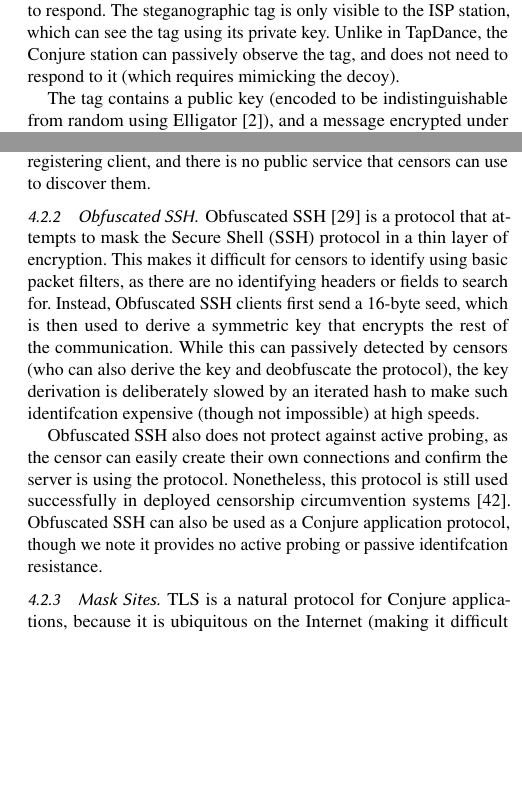
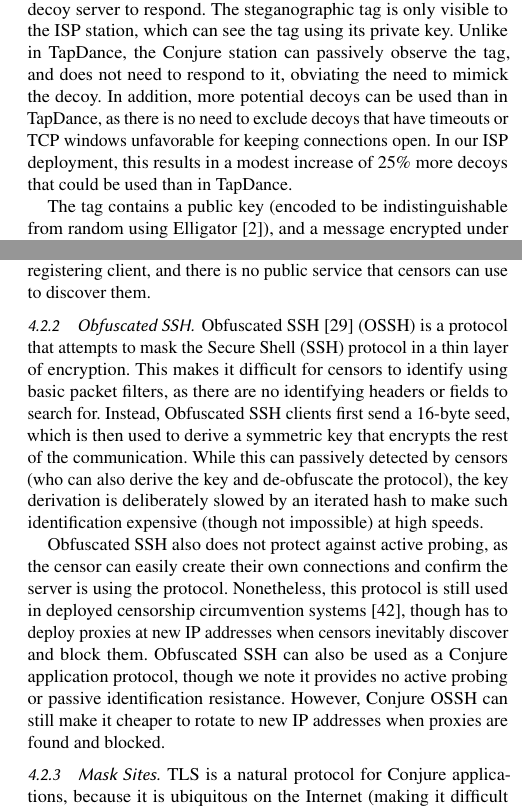
Before and after one commit to refraction-networking/conjure, a LaTeX paper (paper/paper.tex): two parts of the columns of pages 4 and 5 of 13, joined at a grey line, cut so that both start at the same text, the shorter picture padded with empty space. Compiled offline with pdfLaTeX.

Commit message:
minor edits

```diff
--- a/paper/paper.tex
+++ b/paper/paper.tex
@@ -411,12 +410,12 @@ TapDance~\cite{tapdance14}} to embed the tag, but we purposefully have the clien
+to embed the tag, but we purposefully have the client
 send a complete request (rather than incomplete), allowing the decoy server to respond.
 The steganographic tag is only visible to the ISP station, which can see the tag using its
 private key. Unlike in TapDance, the \scheme station can passively observe
-the tag, and does not need to respond to it (which requires mimicking the
-decoy).
-%In addition, more potential decoys can be used than in TapDance, as
-%there is no need to exclude decoys that have timeouts or TCP windows unfavorable
-%for keeping connections open. We estimate in our deployment an increase of 25\%
-%in decoys that could be used.
+the tag, and does not need to respond to it, obviating the need to mimick the decoy.
+In addition, more potential decoys can be used than in TapDance, as
+there is no need to exclude decoys that have timeouts or TCP windows unfavorable
+for keeping connections open. In our ISP deployment, this results in a modest increase
+of 25\% more decoys that could be used than in TapDance.
 
 
 The tag contains a public key (encoded to be indistinguishable from random using
@@ -531,23 +530,26 @@ that censors can use to discover them.
 \subsubsection{Obfuscated SSH}
 \label{sec:ossh}
 
-Obfuscated SSH~\cite{ossh} is a protocol that attempts to mask the Secure Shell
+Obfuscated SSH~\cite{ossh} (OSSH) is a protocol that attempts to mask the Secure Shell
 (SSH) protocol in a thin
 layer of encryption. This makes it difficult for censors to identify using basic
 packet filters, as there are no identifying headers or fields
 to search for. Instead, Obfuscated SSH clients first send a 16-byte seed, which
 is then used to derive a symmetric key that encrypts the rest of the
 communication. While this can passively detected by censors (who can also
-derive the key and deobfuscate the protocol), the key derivation is deliberately
-slowed by an iterated hash to make such identifcation
+derive the key and de-obfuscate the protocol), the key derivation is deliberately
+slowed by an iterated hash to make such identification
 expensive (though not impossible) at high speeds.
 
 Obfuscated SSH also does not protect against active probing, as the censor can
 easily create their own connections and confirm the server is using the
-protocol. Nonetheless, this protocol is still used successfully in deployed censorship
-circumvention systems~\cite{psiphon}. Obfuscated SSH can also be used as a \scheme
+protocol. Nonetheless, this protocol is still used in deployed censorship
+circumvention systems~\cite{psiphon}, though has to deploy proxies at new IP
+addresses when censors inevitably discover and block them.
+Obfuscated SSH can also be used as a \scheme
 application protocol, though we note it provides no active probing or passive
-identifcation resistance.
+identification resistance. However, \scheme OSSH can still make it cheaper to
+rotate to new IP addresses when proxies are found and blocked.
 
 \subsubsection{Mask Sites}
 \label{sec:mask-sites}
```
Also changed, not shown: paper/paper.tex (5 more changed lines).
